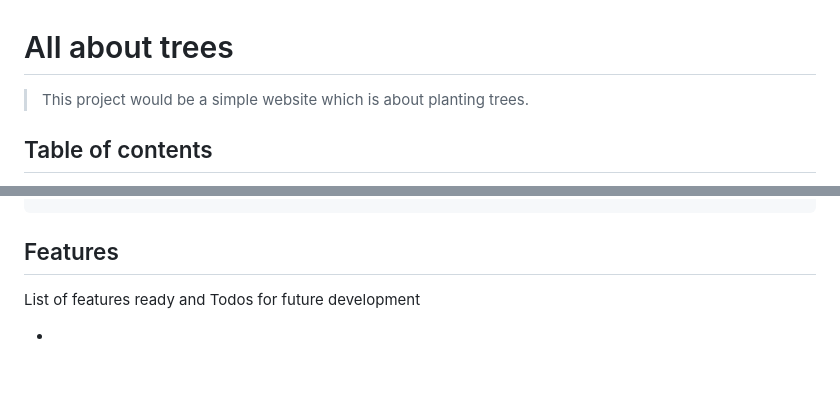
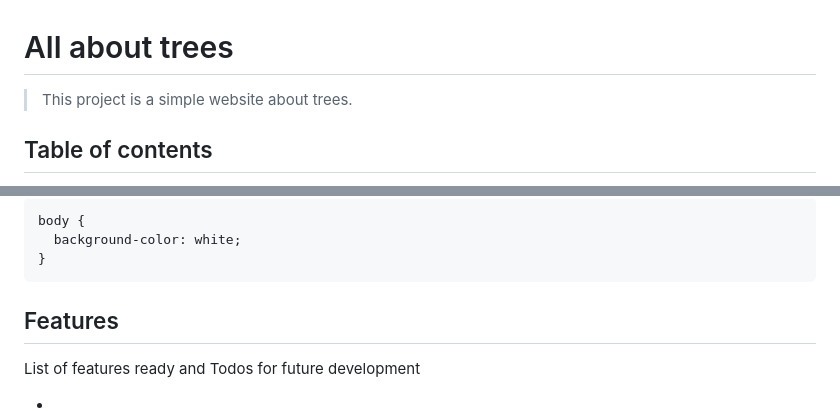
Before and after one commit to BF-FrontEnd-class-2025/group-4-all-about-trees, a Markdown page: README.md, 2 parts joined by grey strips. Rendered like a GitHub page; blank space fills up the shorter version.

````diff
--- a/README.md
+++ b/README.md
@@ -1,6 +1,6 @@
 # All about trees
 
-> This project would be a simple website which is about planting trees.
+> This project is a simple website about trees.
 
 ## Table of contents
 
@@ -48,3 +69,7 @@ console.log("Hello World");
+```css
+body {
+  background-color: white;
+}
 ```
 
 ## Features
````
Also changed, not shown: other parts of README.md (+39 -14 lines), planning/screenshot.jpg (deleted), planning/screenshot.png (added).
